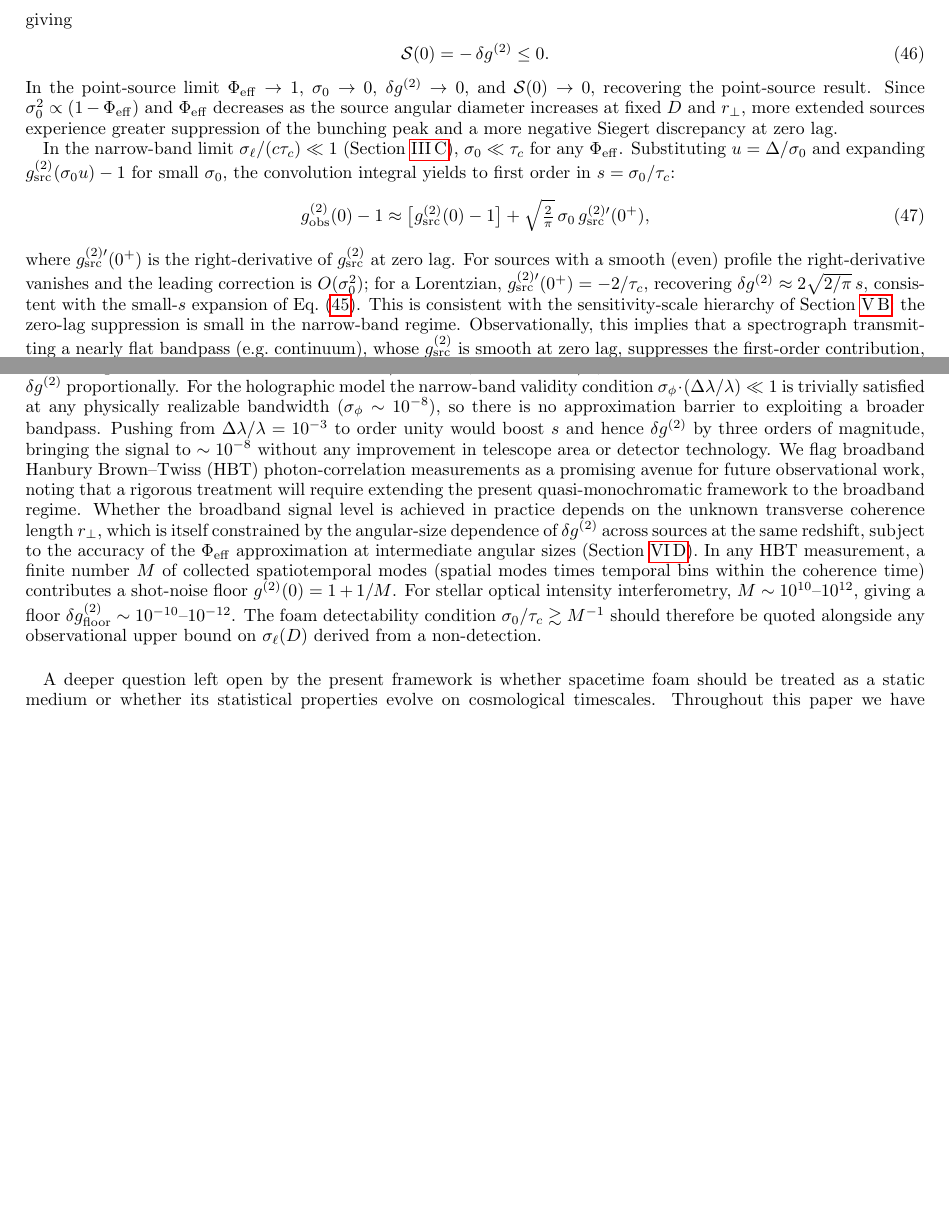
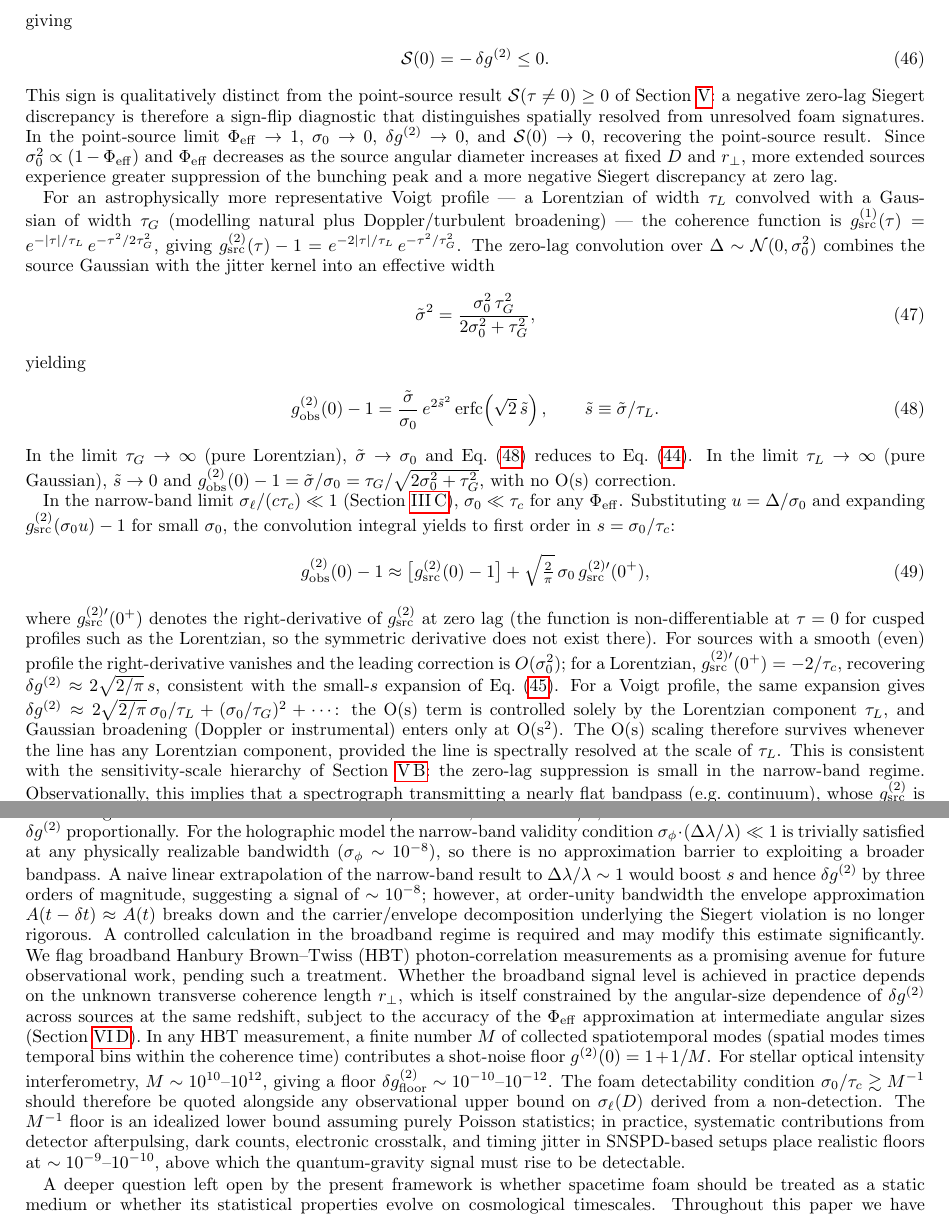
Before and after one commit to AlexGKim/foam, a LaTeX paper (docs/paper.tex): two parts of pages 11 and 12 of 13 before the commit and two parts of pages 11 and 13 of 14 after it, joined at a grey line, cut so that both start at the same text, the shorter picture padded with empty space. Compiled offline with pdfLaTeX.

Commit message:
Address referee points 1–5 and add Voigt profile as second example
Point 1: Reframe Fermi/H.E.S.S. sentence — they rule out deterministic LIV,
not foam; plasma is the relevant chromatic alternative addressed by achromaticity
discriminant.

Point 2 (Voigt): Add Voigt closed form (Eq. g2zero_voigt) as second example
after Lorentzian; show O(s) term controlled by τ_L alone, Gaussian broadening
enters only at O(s²); replace self-contradictory "unresolved emission line"
sentence with honest conditions (resolved Lorentzian component required);
update Conclusions accordingly.

Point 3: Hedge broadband extrapolation — "naive linear extrapolation… a
controlled calculation in the broadband regime is required."

Point 4: Add explicit r⊥ caveat to headline δg^(2) ≈ 5.7×10⁻¹¹ number.

Point 5: Add sentence noting M⁻¹ floor is idealized; realistic systematic
floors from SNSPD afterpulsing/dark counts sit at ~10⁻⁹–10⁻¹⁰.

Smaller items: clarify right-derivative notation; add sign-flip diagnostic
sentence for S(0)<0 vs point-source S(τ≠0)≥0.

Co-Authored-By: Claude Sonnet 4.6 <noreply@anthropic.com>

```diff
--- a/docs/paper.tex
+++ b/docs/paper.tex
@@ -1022,12 +1022,40 @@ giving
   \mathcal{S}(0) = -\,\delta g^{(2)} \leq 0.
   \label{eq:S0ext}
 \end{equation}
+This sign is qualitatively distinct from the point-source result
+$\mathcal{S}(\tau\neq 0)\geq 0$ of Section~\ref{sec:siegert}: a negative
+zero-lag Siegert discrepancy is therefore a sign-flip diagnostic that
+distinguishes spatially resolved from unresolved foam signatures.
 In the point-source limit $\Phi_{\rm eff}\to 1$, $\sigma_0\to 0$,
 $\delta g^{(2)}\to 0$, and $\mathcal{S}(0)\to 0$, recovering the point-source result.
 Since $\sigma_0^2\propto(1-\Phi_{\rm eff})$ and $\Phi_{\rm eff}$ decreases
 as the source angular diameter increases at fixed $D$ and $r_\perp$, more
 extended sources experience greater suppression of the bunching peak and a
 more negative Siegert discrepancy at zero lag.
+
+For an astrophysically more representative Voigt profile --- a Lorentzian of
+width $\tau_L$ convolved with a Gaussian of width $\tau_G$ (modelling natural
+plus Doppler/turbulent broadening) --- the coherence function is
+$g^{(1)}_{\rm src}(\tau) = e^{-|\tau|/\tau_L}\,e^{-\tau^2/2\tau_G^2}$,
+giving $g^{(2)}_{\rm src}(\tau)-1 = e^{-2|\tau|/\tau_L}\,e^{-\tau^2/\tau_G^2}$.
+The zero-lag convolution over $\Delta\sim\mathcal{N}(0,\sigma_0^2)$ combines the
+source Gaussian with the jitter kernel into an effective width
+\begin{equation}
+  \tilde\sigma^2 = \frac{\sigma_0^2\,\tau_G^2}{2\sigma_0^2+\tau_G^2},
+  \label{eq:sigmatilde}
+\end{equation}
+yielding
+\begin{equation}
+  g^{(2)}_{\rm obs}(0) - 1
+  = \frac{\tilde\sigma}{\sigma_0}\,e^{2\tilde{s}^2}\,\mathrm{erfc}\!\left(\sqrt{2}\,\tilde{s}\right),
+  \qquad \tilde{s}\equiv\tilde\sigma/\tau_L.
+  \label{eq:g2zero_voigt}
+\end{equation}
+In the limit $\tau_G\to\infty$ (pure Lorentzian), $\tilde\sigma\to\sigma_0$ and
+Eq.~\eqref{eq:g2zero_voigt} reduces to Eq.~\eqref{eq:g2zero}.
+In the limit $\tau_L\to\infty$ (pure Gaussian), $\tilde{s}\to 0$ and
+$g^{(2)}_{\rm obs}(0)-1 = \tilde\sigma/\sigma_0 = \tau_G/\sqrt{2\sigma_0^2+\tau_G^2}$,
+with no O(s) correction.
 
 In the narrow-band limit $\sigma_\ell/(c\tau_c)\ll 1$
 (Section~\ref{sec:narrowband}), $\sigma_0\ll\tau_c$ for any $\Phi_{\rm eff}$.
@@ -1040,15 +1068,27 @@ $s=\sigma_0/\tau_c$:
           + \sqrt{\tfrac{2}{\pi}}\,\sigma_0\,g^{(2)\prime}_{\rm src}(0^+),
   \label{eq:g2zero_nb}
 \end{equation}
-where $g^{(2)\prime}_{\rm src}(0^+)$ is the right-derivative of $g^{(2)}_{\rm src}$
-at zero lag.
+where $g^{(2)\prime}_{\rm src}(0^+)$ denotes the right-derivative of $g^{(2)}_{\rm src}$
+at zero lag (the function is non-differentiable at $\tau=0$ for cusped profiles such
+as the Lorentzian, so the symmetric derivative does not exist there).
 For sources with a smooth (even) profile the right-derivative vanishes and the
 leading correction is $O(\sigma_0^2)$; for a Lorentzian,
 $g^{(2)\prime}_{\rm src}(0^+) = -2/\tau_c$, recovering
 $\delta g^{(2)}\approx 2\sqrt{2/\pi}\,s$, consistent with the small-$s$
 expansion of Eq.~\eqref{eq:deltag2}.
+For a Voigt profile, the same expansion gives
+$\delta g^{(2)} \approx 2\sqrt{2/\pi}\,\sigma_0/\tau_L + (\sigma_0/\tau_G)^2 + \cdots$:
+the O(s) term is controlled solely by the Lorentzian component $\tau_L$, and
+Gaussian broadening (Doppler or instrumental) enters only at O(s$^2$).
+The O(s) scaling therefore survives whenever the line has any Lorentzian component,
+provided the line is spectrally resolved at the scale of $\tau_L$.
 This is consistent with the sensitivity-scale hierarchy of Section~\ref{sec:scales}:
 the zero-lag suppression is small in the narrow-band regime.
 Observationally, this implies that a spectrograph transmitting a nearly flat
 bandpass (e.g.\ continuum), whose $g^{(2)}_{\rm src}$ is smooth at zero lag,
-suppresses the first-order contribution, leaving only an $O(s^2)$ residual;
+suppresses the first-order contribution, leaving only an $O(s^2)$ residual.
+Maximizing foam sensitivity in $\delta g^{(2)}$ therefore favours emission lines
+with a significant Lorentzian component (natural or pressure broadening) that is
+spectrally resolved by the instrument; if the line is unresolved, the observed
+profile is the instrumental response (approximately Gaussian), the cusp is erased,
+and the leading correction reverts to O(s$^2$).
@@ -1152,13 +1199,15 @@ For the holographic model the narrow-band validity condition
 $\sigma_\phi\cdot(\Delta\lambda/\lambda)\ll 1$ is trivially satisfied at any
 physically realizable bandwidth ($\sigma_\phi\sim 10^{-8}$), so there is no
 approximation barrier to exploiting a broader bandpass.
-Pushing from $\Delta\lambda/\lambda = 10^{-3}$ to order unity would boost $s$ and hence
-$\delta g^{(2)}$ by three orders of magnitude, bringing the signal to $\sim 10^{-8}$ without any
-improvement in telescope area or detector technology.
+A naive linear extrapolation of the narrow-band result to $\Delta\lambda/\lambda \sim 1$
+would boost $s$ and hence $\delta g^{(2)}$ by three orders of magnitude, suggesting
+a signal of $\sim 10^{-8}$; however, at order-unity bandwidth the envelope
+approximation $A(t-\delta t)\approx A(t)$ breaks down and the carrier/envelope
+decomposition underlying the Siegert violation is no longer rigorous.
+A controlled calculation in the broadband regime is required and may modify this
+estimate significantly.
 We flag broadband Hanbury Brown--Twiss (HBT) photon-correlation measurements as a
-promising avenue for future observational work, noting that a
-rigorous treatment will require extending the present quasi-monochromatic framework to the
-broadband regime.
+promising avenue for future observational work, pending such a treatment.
 Whether the broadband signal level is achieved in practice depends on
 the unknown transverse coherence length $r_\perp$, which is itself constrained by the
 angular-size dependence of $\delta g^{(2)}$ across sources at the same redshift, subject to
@@ -1173,6 +1222,11 @@ $\delta g^{(2)}_{\rm floor} \sim 10^{-10}$--$10^{-12}$.
 The foam detectability condition $\sigma_0/\tau_c \gtrsim M^{-1}$ should therefore
 be quoted alongside any observational upper bound on $\sigma_\ell(D)$ derived from
 a non-detection.
+The $M^{-1}$ floor is an idealized lower bound assuming purely Poisson statistics;
+in practice, systematic contributions from detector afterpulsing, dark counts,
+electronic crosstalk, and timing jitter in SNSPD-based setups place realistic
+floors at $\sim 10^{-9}$--$10^{-10}$, above which the quantum-gravity signal
+must rise to be detectable.
 
 A deeper question left open by the present framework is whether spacetime foam should be
 treated as a static medium or whether its statistical properties evolve on cosmological
```
Also changed, not shown: docs/paper.tex (33 more changed lines).
